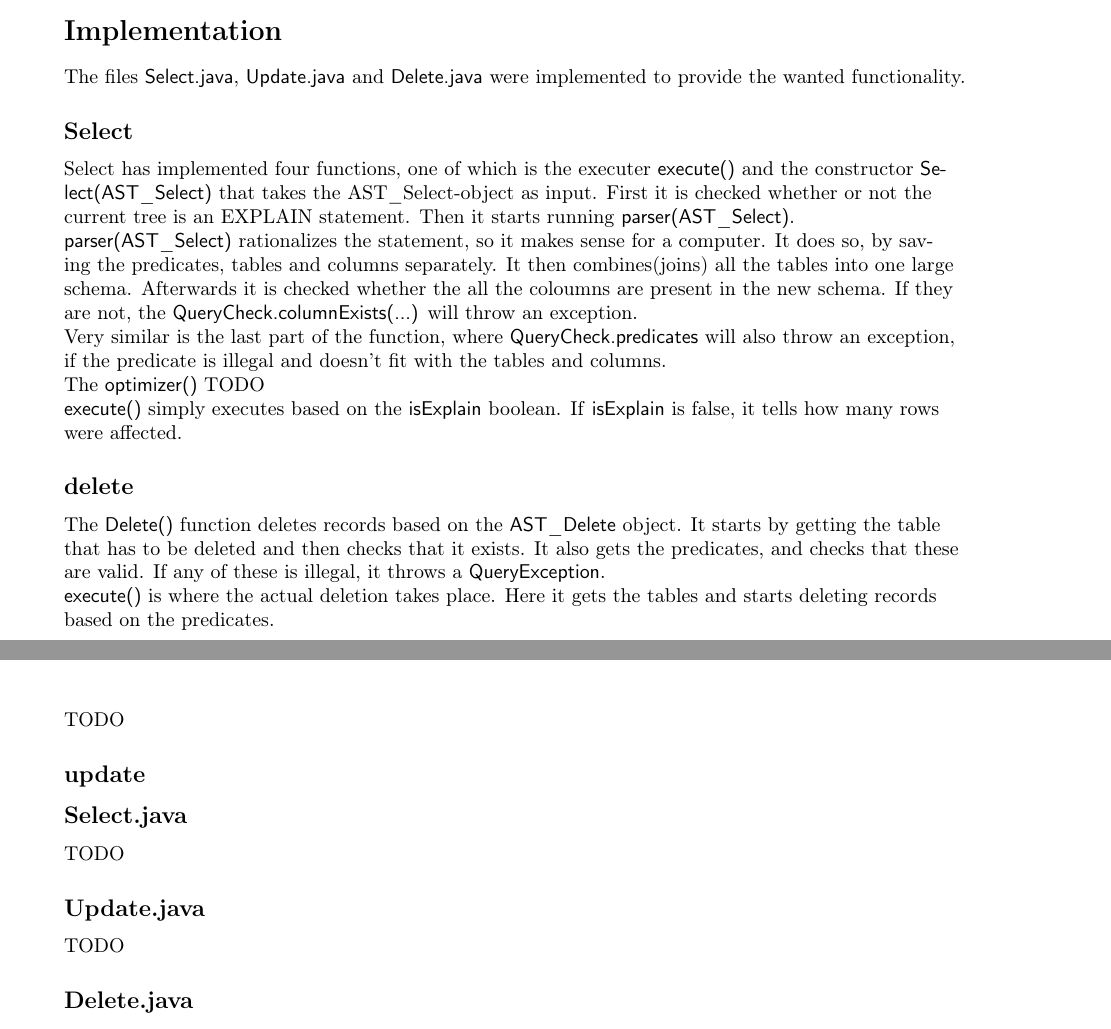
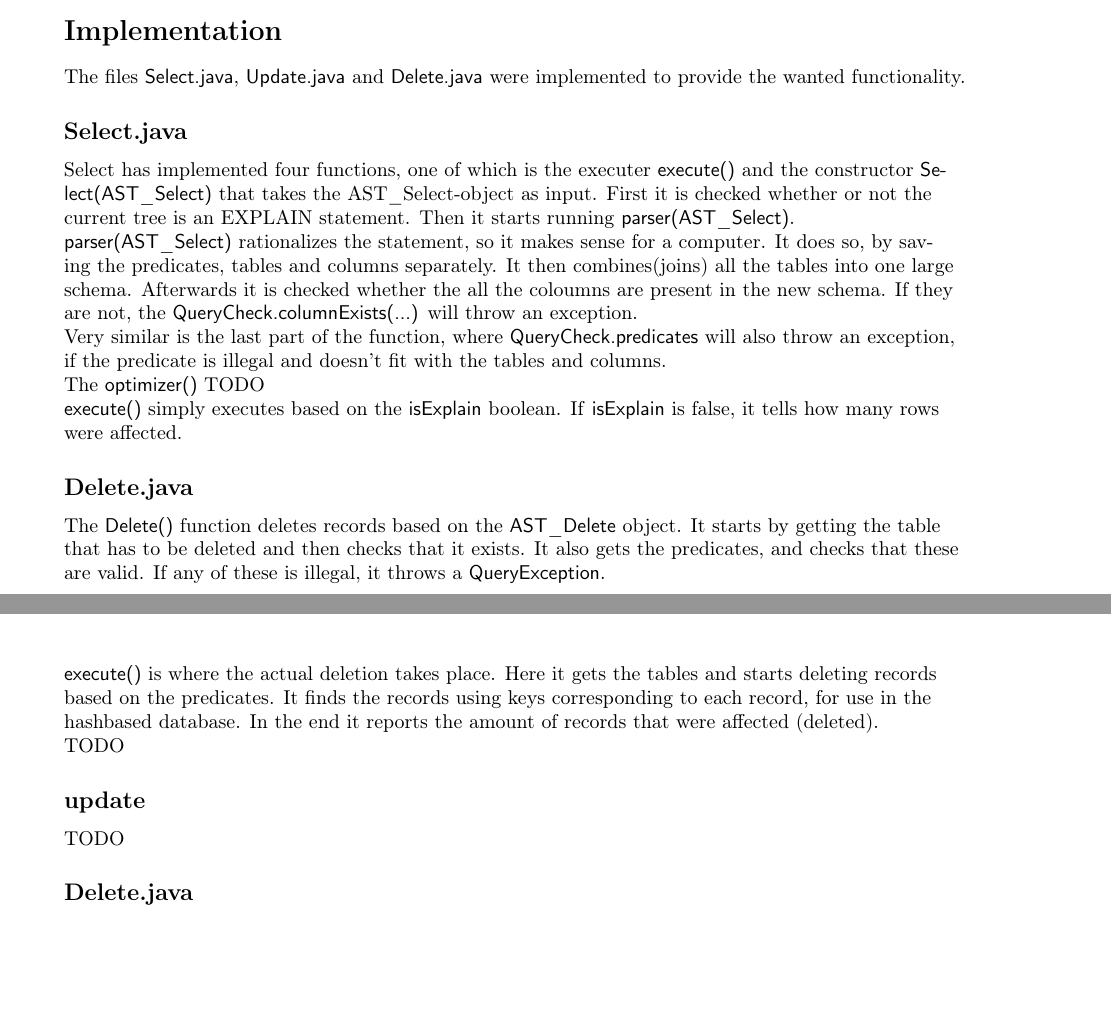
Before and after one commit to thesleort/DM556-Projects, a LaTeX document (Project3-report/Latex template.tex): two parts of pages 2 and 3 of 4, joined at a grey line, cut so that both start at the same text, the shorter picture padded with empty space. Compiled offline with pdfLaTeX.

Commit message:
Started describing Select.java and Delete.java
Search for TODO's

```diff
--- a/Project3-report/Latex template.tex
+++ b/Project3-report/Latex template.tex
@@ -100,7 +100,7 @@ implement the two query types delete and update.
 \section{Implementation}
 The files \textsf{Select.java}, \textsf{Update.java} and \textsf{Delete.java} were implemented to provide the wanted functionality.
 
-\subsection{Select}
+\subsection{Select.java}
 Select has implemented four functions, one of which is the executer \textsf{execute()} and the constructor \textsf{Select(AST\_Select)} that takes the AST\_Select-object as input. First it is checked whether or not the current tree is an EXPLAIN statement. Then it starts running \textsf{parser(AST\_Select)}.
 \\
 \textsf{parser(AST\_Select)} rationalizes the statement, so it makes sense for a computer. It does so, by saving the predicates, tables and columns separately. It then combines(joins) all the tables into one large schema. Afterwards it is checked whether the all the coloumns are present in the new schema. If they are not, the \textsf{QueryCheck.columnExists(...)} will throw an exception.\\
@@ -110,21 +110,14 @@ The \textsf{optimizer()} TODO
 \\
 \textsf{execute()} simply executes based on the \textsf{isExplain} boolean. If \textsf{isExplain} is false, it tells how many rows were affected.
 
-\subsection{delete}
+\subsection{Delete.java}
 The \textsf{Delete()} function deletes records based on the \textsf{AST\_Delete} object. It starts by getting the table that has to be deleted and then checks that it exists. It also gets the predicates, and checks that these are valid. If any of these is illegal, it throws a \textsf{QueryException}.
 \\
-\textsf{execute()} is where the actual deletion takes place. Here it gets the tables and starts deleting records based on the predicates.
+\textsf{execute()} is where the actual deletion takes place. Here it gets the tables and starts deleting records based on the predicates. It finds the records using keys corresponding to each record, for use in the hashbased database. In the end it reports the amount of records that were affected (deleted).
 
 TODO
 
 \subsection{update}
-
-\subsection{Select.java}
-
-TODO
-
-\subsection{Update.java}
-
 TODO
 \subsection{Delete.java}
 
```
